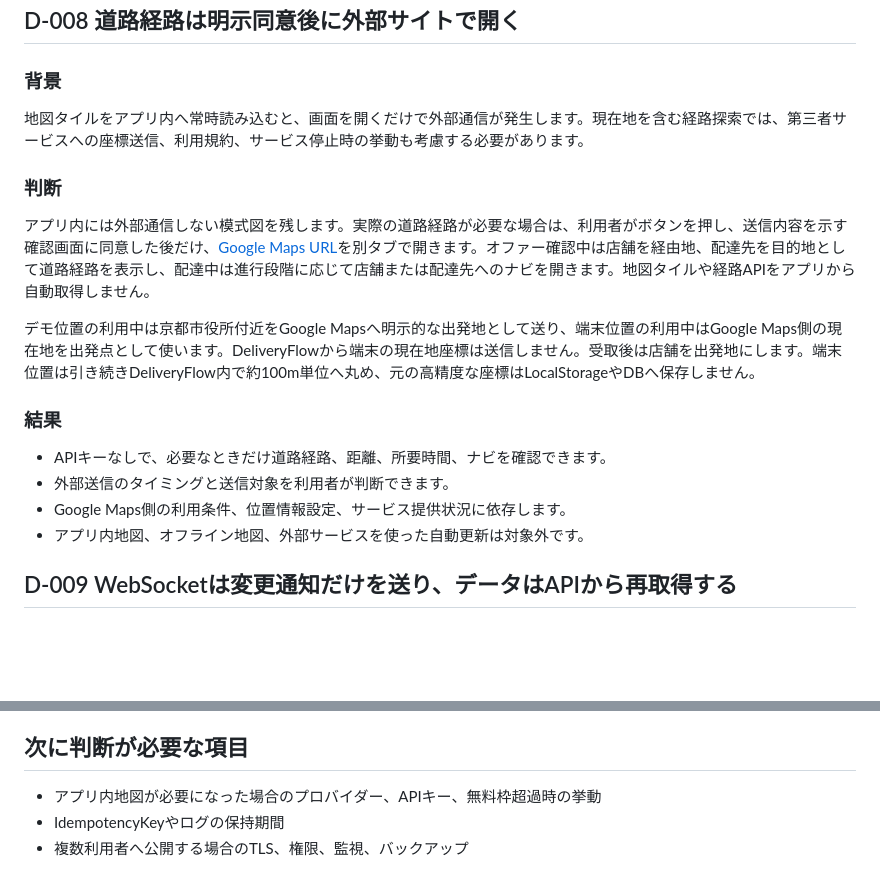
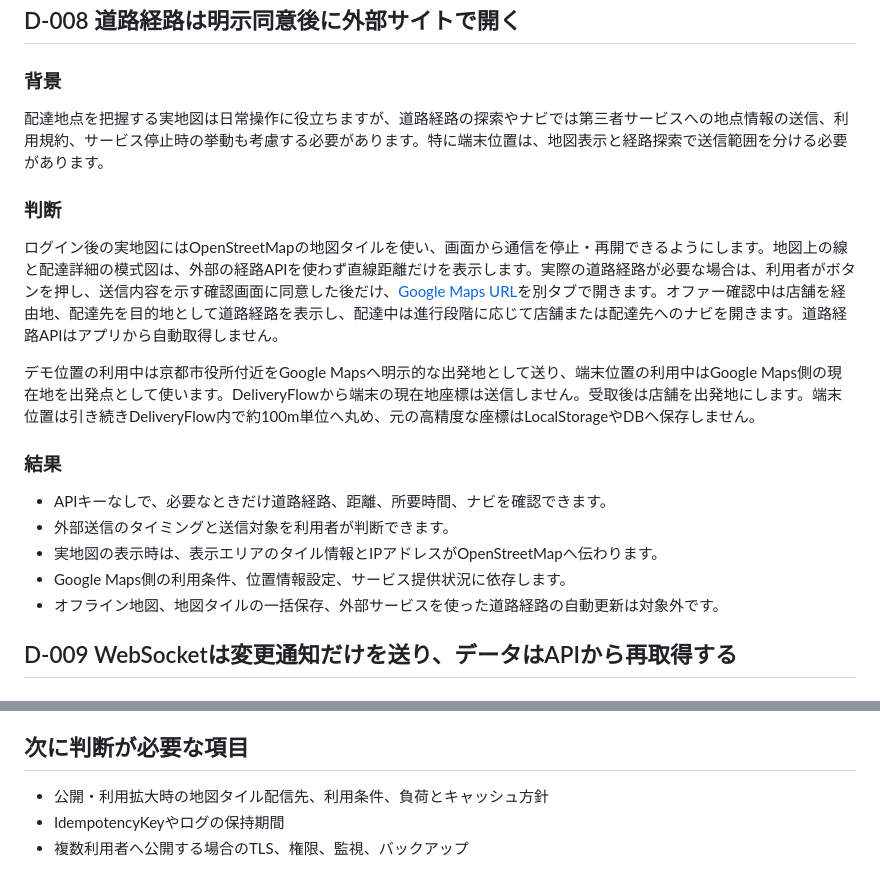
Before and after one commit to yasuyu/deliveryflow-web, a Markdown page: docs/decisions.md, 2 parts joined by grey strips. Drawn GitHub-style; blank space fills up the shorter version.

Commit message:
docs: refresh project status and map decisions

```diff
--- a/docs/decisions.md
+++ b/docs/decisions.md
@@ -133,11 +133,11 @@ Web画面は`apps/web`、APIは`apps/server`へ分けます。HTTPやDBに依存
 
 ### 背景
 
-地図タイルをアプリ内へ常時読み込むと、画面を開くだけで外部通信が発生します。現在地を含む経路探索では、第三者サービスへの座標送信、利用規約、サービス停止時の挙動も考慮する必要があります。
+配達地点を把握する実地図は日常操作に役立ちますが、道路経路の探索やナビでは第三者サービスへの地点情報の送信、利用規約、サービス停止時の挙動も考慮する必要があります。特に端末位置は、地図表示と経路探索で送信範囲を分ける必要があります。
 
 ### 判断
 
-アプリ内には外部通信しない模式図を残します。実際の道路経路が必要な場合は、利用者がボタンを押し、送信内容を示す確認画面に同意した後だけ、[Google Maps URL](https://developers.google.com/maps/documentation/urls/get-started)を別タブで開きます。オファー確認中は店舗を経由地、配達先を目的地として道路経路を表示し、配達中は進行段階に応じて店舗または配達先へのナビを開きます。地図タイルや経路APIをアプリから自動取得しません。
+ログイン後の実地図にはOpenStreetMapの地図タイルを使い、画面から通信を停止・再開できるようにします。地図上の線と配達詳細の模式図は、外部の経路APIを使わず直線距離だけを表示します。実際の道路経路が必要な場合は、利用者がボタンを押し、送信内容を示す確認画面に同意した後だけ、[Google Maps URL](https://developers.google.com/maps/documentation/urls/get-started)を別タブで開きます。オファー確認中は店舗を経由地、配達先を目的地として道路経路を表示し、配達中は進行段階に応じて店舗または配達先へのナビを開きます。道路経路APIはアプリから自動取得しません。
 
 デモ位置の利用中は京都市役所付近をGoogle Mapsへ明示的な出発地として送り、端末位置の利用中はGoogle Maps側の現在地を出発点として使います。DeliveryFlowから端末の現在地座標は送信しません。受取後は店舗を出発地にします。端末位置は引き続きDeliveryFlow内で約100m単位へ丸め、元の高精度な座標はLocalStorageやDBへ保存しません。
 
@@ -145,8 +145,9 @@ Web画面は`apps/web`、APIは`apps/server`へ分けます。HTTPやDBに依存
 
 - APIキーなしで、必要なときだけ道路経路、距離、所要時間、ナビを確認できます。
 - 外部送信のタイミングと送信対象を利用者が判断できます。
+- 実地図の表示時は、表示エリアのタイル情報とIPアドレスがOpenStreetMapへ伝わります。
 - Google Maps側の利用条件、位置情報設定、サービス提供状況に依存します。
-- アプリ内地図、オフライン地図、外部サービスを使った自動更新は対象外です。
+- オフライン地図、地図タイルの一括保存、外部サービスを使った道路経路の自動更新は対象外です。
 
 ## D-009 WebSocketは変更通知だけを送り、データはAPIから再取得する
 
@@ -184,6 +185,6 @@ WebSocketは`state.changed`と単調増加する`sequence`だけを配信し、
 
 ## 次に判断が必要な項目
 
-- アプリ内地図が必要になった場合のプロバイダー、APIキー、無料枠超過時の挙動
+- 公開・利用拡大時の地図タイル配信先、利用条件、負荷とキャッシュ方針
 - IdempotencyKeyやログの保持期間
 - 複数利用者へ公開する場合のTLS、権限、監視、バックアップ
```
Also changed, not shown: docs/PROJECT_STATUS.md (+10 -6 lines).
